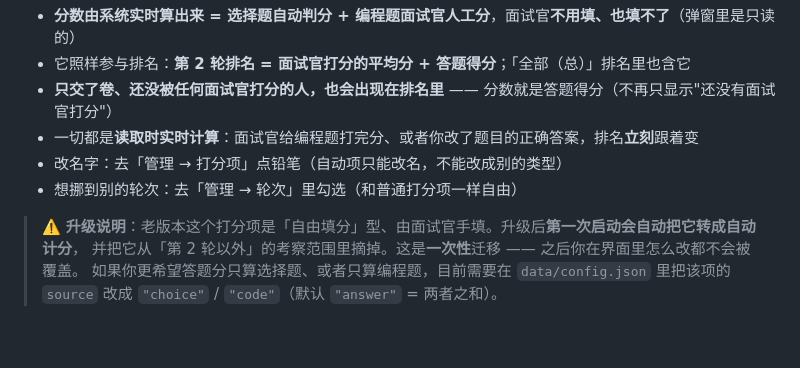
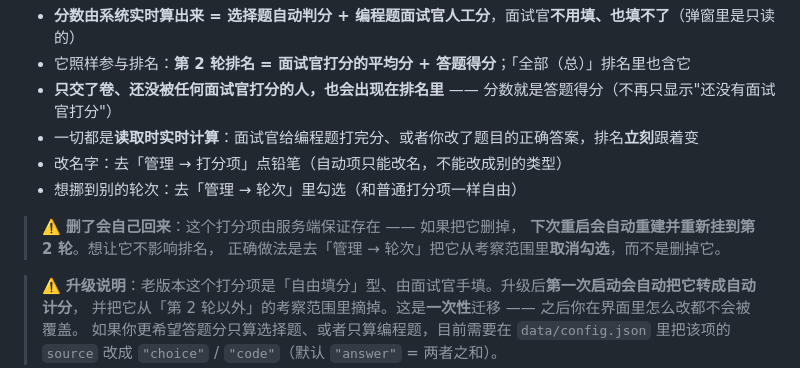
Before and after one commit to Zht2005-a11y/studio-interview-scorer, a Markdown page: README.md, the part around the change. Drawn GitHub-style; blank space fills up the shorter version.

Commit message:
docs: 说明内置「答题得分」删掉后会在重启时自动重建
服务端保证这个打分项存在，删了下次启动会重建并重新挂到第2轮。
想让它不影响排名应当去「管理 → 轮次」取消勾选，而不是删掉。

```diff
--- a/README.md
+++ b/README.md
@@ -167,6 +167,10 @@ http://服务器IP:端口/?g=g2&n=申宇轩
 - 改名字：去「管理 → 打分项」点铅笔（自动项只能改名，不能改成别的类型）
 - 想挪到别的轮次：去「管理 → 轮次」里勾选（和普通打分项一样自由）
 
+> ⚠️ **删了会自己回来**：这个打分项由服务端保证存在 —— 如果把它删掉，
+> **下次重启会自动重建并重新挂到第 2 轮**。想让它不影响排名，
+> 正确做法是去「管理 → 轮次」把它从考察范围里**取消勾选**，而不是删掉它。
+
 > ⚠️ **升级说明**：老版本这个打分项是「自由填分」型、由面试官手填。升级后**第一次启动会自动把它转成自动计分**，
 > 并把它从「第 2 轮以外」的考察范围里摘掉。这是**一次性**迁移 —— 之后你在界面里怎么改都不会被覆盖。
 > 如果你更希望答题分只算选择题、或者只算编程题，目前需要在 `data/config.json` 里把该项的
```
